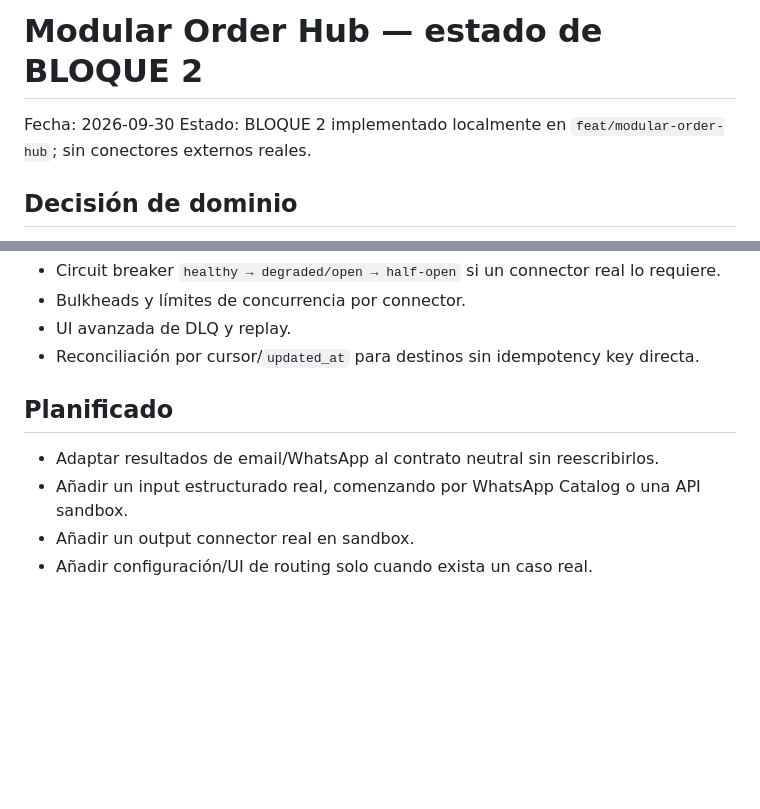
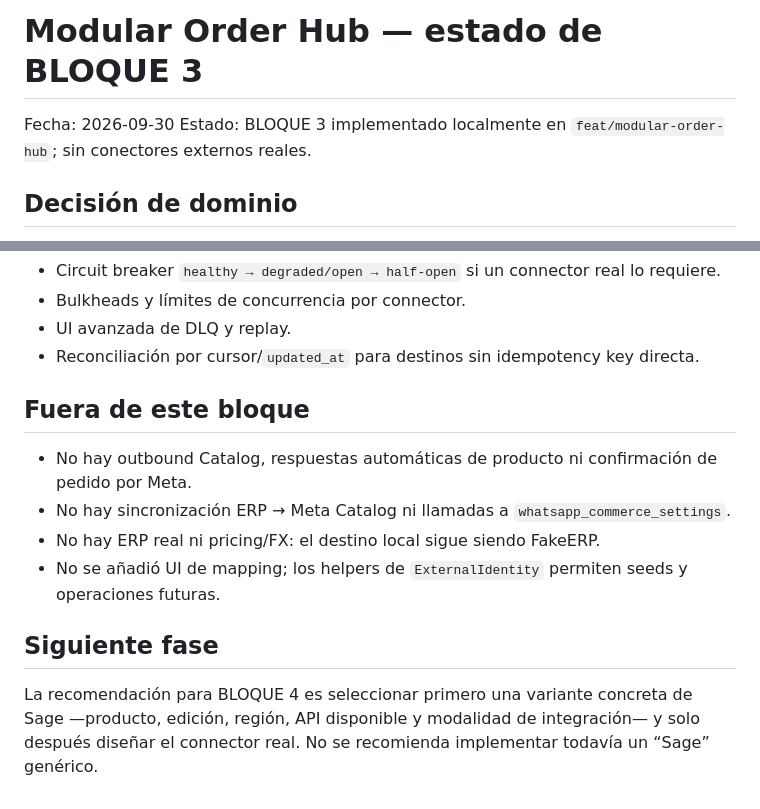
Before and after one commit to marcserralpymeralia-source/anchi, a Markdown page: docs/architecture/modular-order-hub.md, 2 parts joined by grey strips. Rendered like a GitHub page; blank space fills up the shorter version.

```diff
--- a/docs/architecture/modular-order-hub.md
+++ b/docs/architecture/modular-order-hub.md
@@ -1,7 +1,7 @@
-# Modular Order Hub — estado de BLOQUE 2
+# Modular Order Hub — estado de BLOQUE 3
 
 Fecha: 2026-09-30
-Estado: BLOQUE 2 implementado localmente en `feat/modular-order-hub`; sin conectores externos reales.
+Estado: BLOQUE 3 implementado localmente en `feat/modular-order-hub`; sin conectores externos reales.
 
 ## Decisión de dominio
 
@@ -155,9 +190,13 @@ La migración posterior `2026.09.30.2 — tenant order delivery reliability` cre
 - UI avanzada de DLQ y replay.
 - Reconciliación por cursor/`updated_at` para destinos sin idempotency key directa.
 
-## Planificado
+## Fuera de este bloque
 
-- Adaptar resultados de email/WhatsApp al contrato neutral sin reescribirlos.
-- Añadir un input estructurado real, comenzando por WhatsApp Catalog o una API sandbox.
-- Añadir un output connector real en sandbox.
-- Añadir configuración/UI de routing solo cuando exista un caso real.
+- No hay outbound Catalog, respuestas automáticas de producto ni confirmación de pedido por Meta.
+- No hay sincronización ERP → Meta Catalog ni llamadas a `whatsapp_commerce_settings`.
+- No hay ERP real ni pricing/FX: el destino local sigue siendo FakeERP.
+- No se añadió UI de mapping; los helpers de `ExternalIdentity` permiten seeds y operaciones futuras.
+
+## Siguiente fase
+
+La recomendación para BLOQUE 4 es seleccionar primero una variante concreta de Sage —producto, edición, región, API disponible y modalidad de integración— y solo después diseñar el connector real. No se recomienda implementar todavía un “Sage” genérico.
```
Also changed, not shown: other parts of docs/architecture/modular-order-hub.md (+35 -0 lines), docs/development/phase-delivery-block3.md (added, +111 -0 lines).
